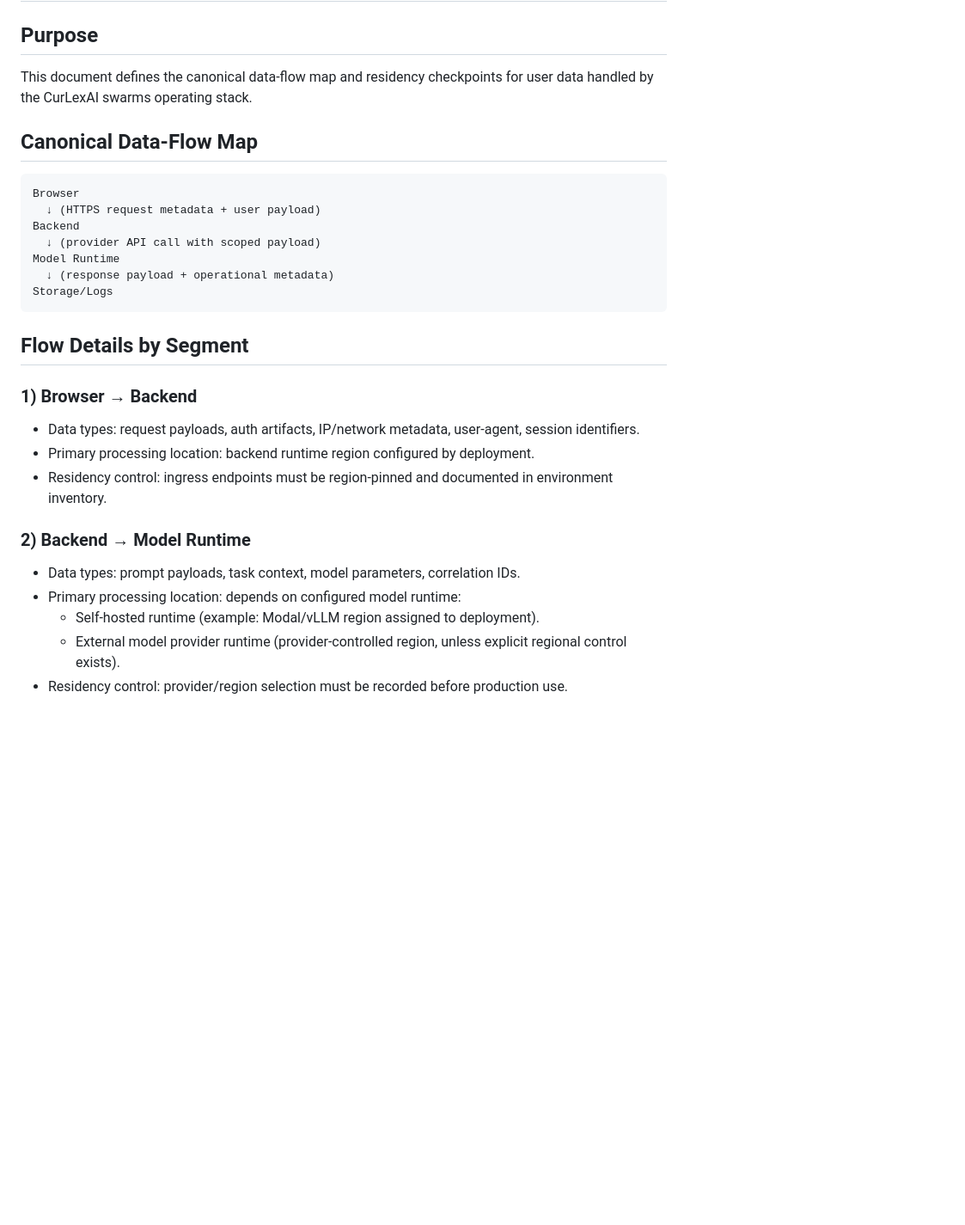
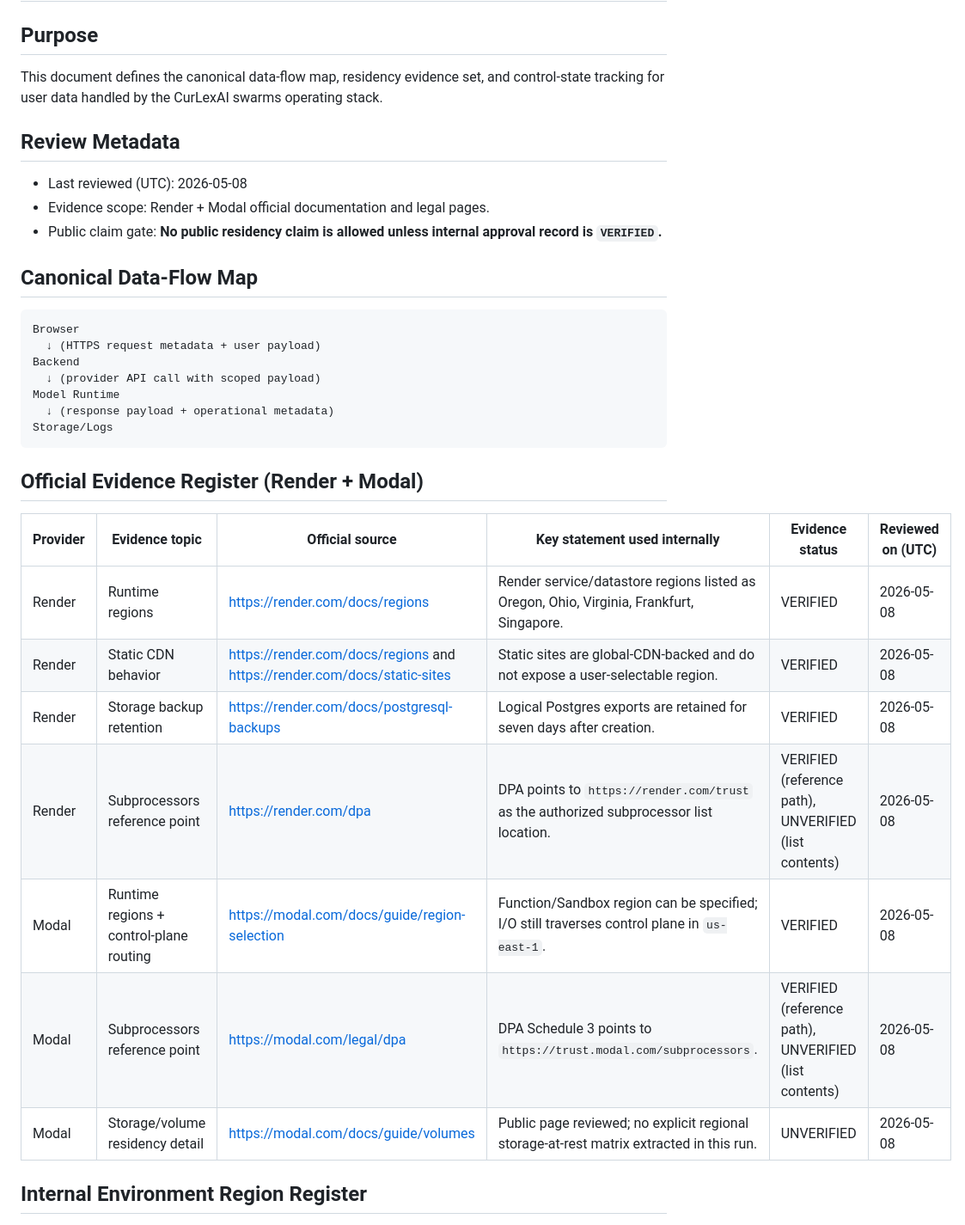
Before and after one commit to CurLexAI/swarms, a Markdown page: docs/trust/data-residency-proof.md, the part around one of its changes. Shown at 86% size. GitHub-like rendering; blank space fills up the shorter version.

````diff
--- a/docs/trust/data-residency-proof.md
+++ b/docs/trust/data-residency-proof.md
@@ -1,7 +1,12 @@
 # Data Residency Proof
 
 ## Purpose
-This document defines the canonical data-flow map and residency checkpoints for user data handled by the CurLexAI swarms operating stack.
+This document defines the canonical data-flow map, residency evidence set, and control-state tracking for user data handled by the CurLexAI swarms operating stack.
+
+## Review Metadata
+- Last reviewed (UTC): 2026-05-08
+- Evidence scope: Render + Modal official documentation and legal pages.
+- Public claim gate: **No public residency claim is allowed unless internal approval record is `VERIFIED`.**
 
 ## Canonical Data-Flow Map
 
@@ -15,17 +20,17 @@ Model Runtime
 Storage/Logs
 ```
 
-## Flow Details by Segment
+## Official Evidence Register (Render + Modal)
 
-### 1) Browser → Backend
-- Data types: request payloads, auth artifacts, IP/network metadata, user-agent, session identifiers.
-- Primary processing location: backend runtime region configured by deployment.
-- Residency control: ingress endpoints must be region-pinned and documented in environment inventory.
+| Provider | Evidence topic | Official source | Key statement used internally | Evidence status | Reviewed on (UTC) |
+|---|---|---|---|---|---|
+| Render | Runtime regions | https://render.com/docs/regions | Render service/datastore regions listed as Oregon, Ohio, Virginia, Frankfurt, Singapore. | VERIFIED | 2026-05-08 |
+| Render | Static CDN behavior | https://render.com/docs/regions and https://render.com/docs/static-sites | Static sites are global-CDN-backed and do not expose a user-selectable region. | VERIFIED | 2026-05-08 |
+| Render | Storage backup retention | https://render.com/docs/postgresql-backups | Logical Postgres exports are retained for seven days after creation. | VERIFIED | 2026-05-08 |
+| Render | Subprocessors reference point | https://render.com/dpa | DPA points to `https://render.com/trust` as the authorized subprocessor list location. | VERIFIED (reference path), UNVERIFIED (list contents) | 2026-05-08 |
+| Modal | Runtime regions + control-plane routing | https://modal.com/docs/guide/region-selection | Function/Sandbox region can be specified; I/O still traverses control plane in `us-east-1`. | VERIFIED | 2026-05-08 |
+| Modal | Subprocessors reference point | https://modal.com/legal/dpa | DPA Schedule 3 points to `https://trust.modal.com/subprocessors`. | VERIFIED (reference path), UNVERIFIED (list contents) | 2026-05-08 |
+| Modal | Storage/volume residency detail | https://modal.com/docs/guide/volumes | Public page reviewed; no explicit regional storage-at-rest matrix extracted in this run. | UNVERIFIED | 2026-05-08 |
 
-### 2) Backend → Model Runtime
-- Data types: prompt payloads, task context, model parameters, correlation IDs.
-- Primary processing location: depends on configured model runtime:
-  - Self-hosted runtime (example: Modal/vLLM region assigned to deployment).
-  - External model provider runtime (provider-controlled region, unless explicit regional control exists).
-- Residency control: provider/region selection must be recorded before production use.
+## Internal Environment Region Register
 
````
Also changed, not shown: other parts of docs/trust/data-residency-proof.md (+33 -20 lines).
